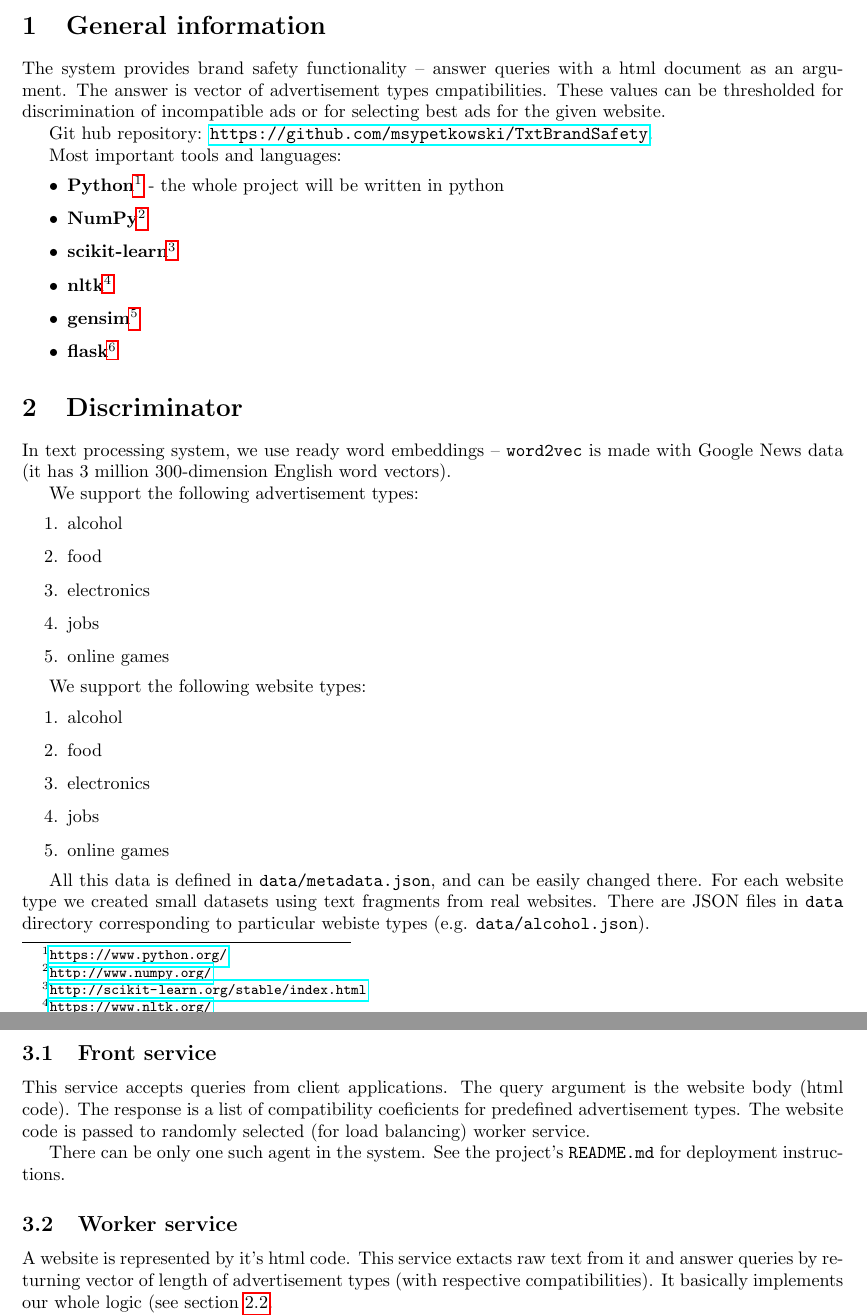
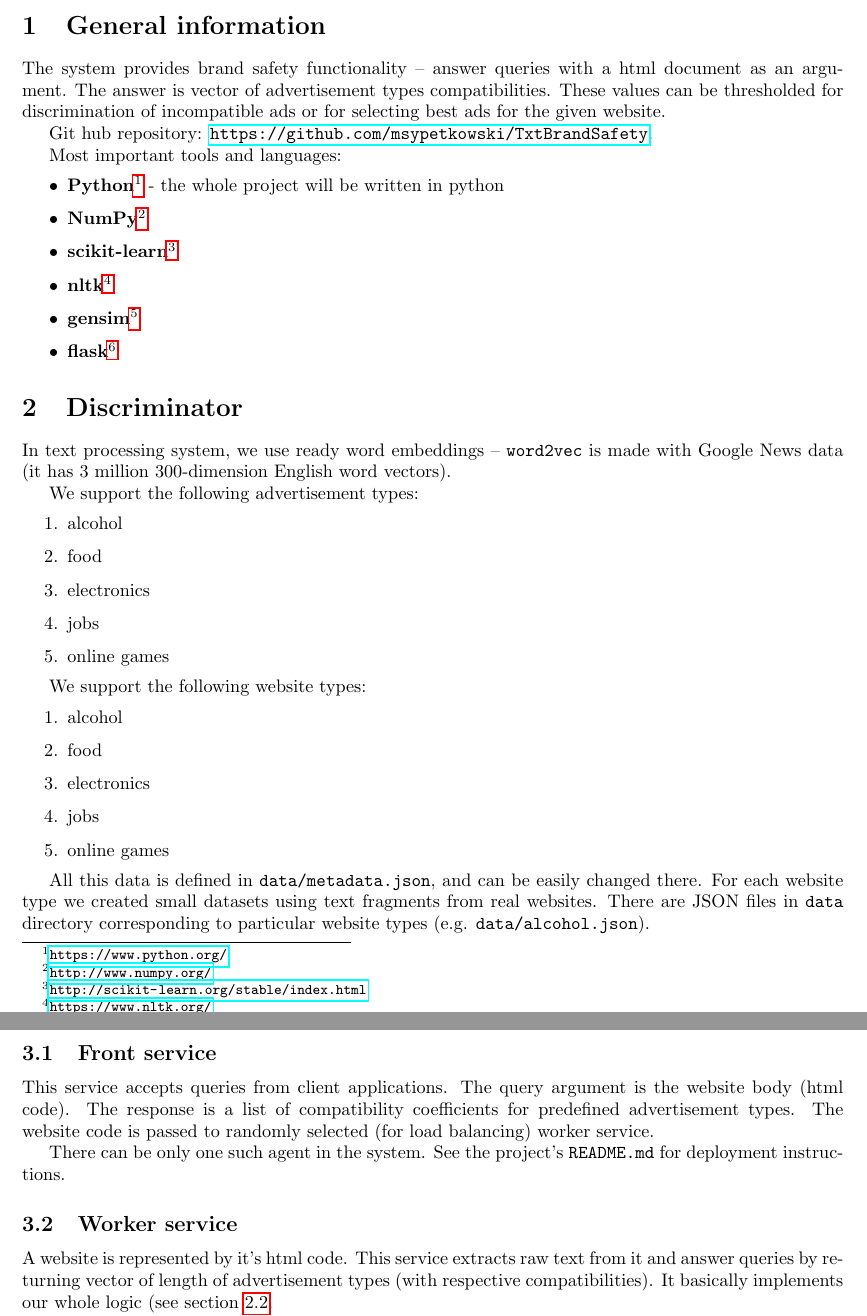
Before and after one commit to msypetkowski/TxtBrandSafety, a LaTeX document (doc/final.tex): two parts of pages 1 and 2 of 2, joined at a grey line, cut so that both start at the same text. Compiled offline with pdfLaTeX.

Commit message:
Fix typos

```diff
--- a/doc/final.tex
+++ b/doc/final.tex
@@ -20,7 +20,7 @@
 
 The system provides brand safety functionality --
 answer queries with a html document as an argument.
-The answer is vector of advertisement types cmpatibilities.
+The answer is vector of advertisement types compatibilities.
 These values can be thresholded for discrimination of incompatible
 ads or for selecting best ads for the given website.
 
@@ -64,7 +64,7 @@ We support the following website types:
 
 All this data is defined in \texttt{data/metadata.json}, and can be easily changed there.
 For each website type we created small datasets using text fragments from real websites.
-There are JSON files in \texttt{data} directory corresponding to particular webiste types
+There are JSON files in \texttt{data} directory corresponding to particular website types
 (e.g. \texttt{data/alcohol.json}).
 
 
@@ -121,7 +121,7 @@ Our system architecture is in practice perfectly scallable (horizontally).
 
 This service accepts queries from client applications.
 The query argument is the website body (html code).
-The response is a list of compatibility coeficients for predefined advertisement types.
+The response is a list of compatibility coefficients for predefined advertisement types.
 The website code is passed to randomly selected (for load balancing) worker service.
 
 There can be only one such agent in the system.
@@ -130,7 +130,7 @@ See the project's \texttt{README.md} for deployment instructions.
 
 \subsection{Worker service}
 A website is represented by it's html code.
-This service extacts raw text from it and answer queries by returning vector of length of advertisement types
+This service extracts raw text from it and answer queries by returning vector of length of advertisement types
 (with respective compatibilities).
 It basically implements our whole logic (see section \ref{mainlogic}.
 
```
Also changed, not shown: README.md, doc/final.tex (2 more changed lines).
